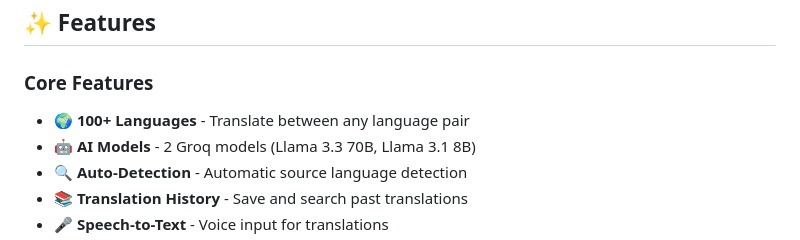
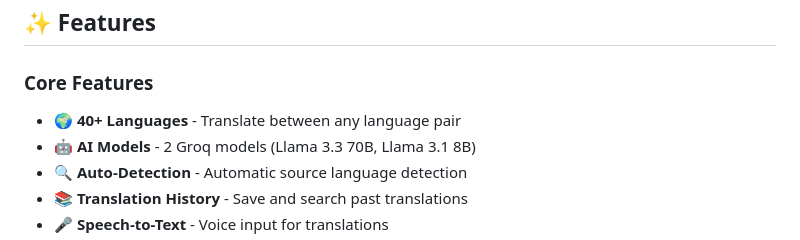
Before and after one commit to devm5611-EE/Language-Translation-System, a Markdown page: README.md, the part around the change. Drawn GitHub-style.

Commit message:
Update supported languages from 100+ to 40+

```diff
--- a/README.md
+++ b/README.md
@@ -27,7 +27,7 @@
 ## ✨ Features
 
 ### Core Features
-- 🌍 **100+ Languages** - Translate between any language pair
+- 🌍 **40+ Languages** - Translate between any language pair
 - 🤖 **AI Models** - 2 Groq models (Llama 3.3 70B, Llama 3.1 8B)
 - 🔍 **Auto-Detection** - Automatic source language detection
 - 📚 **Translation History** - Save and search past translations
```
